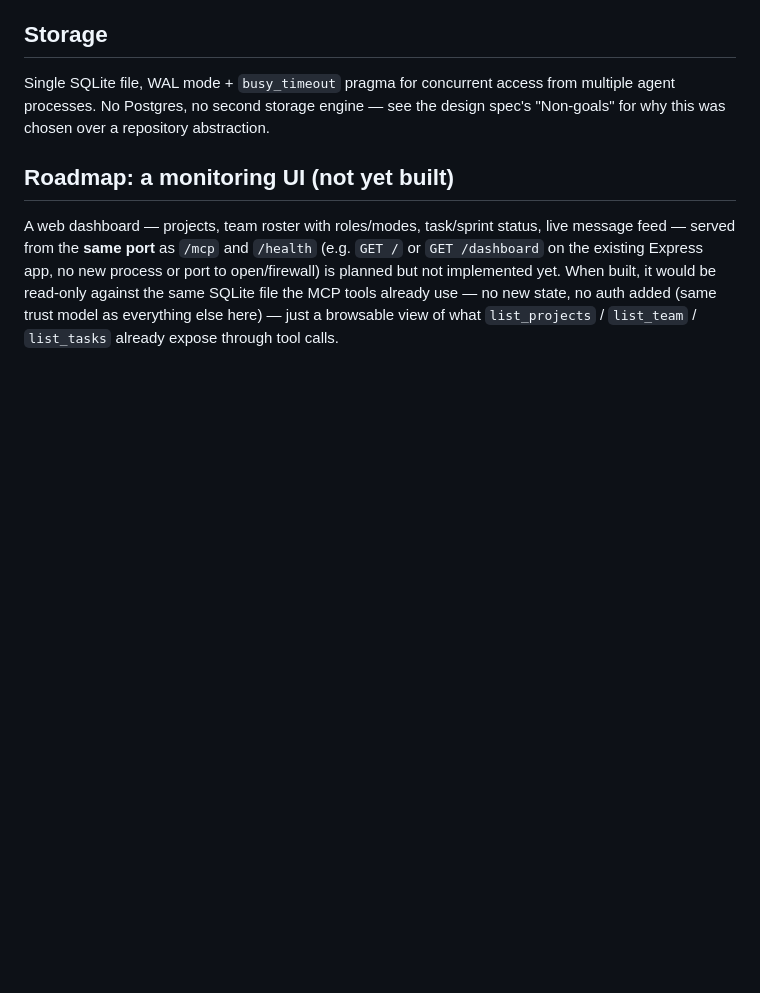
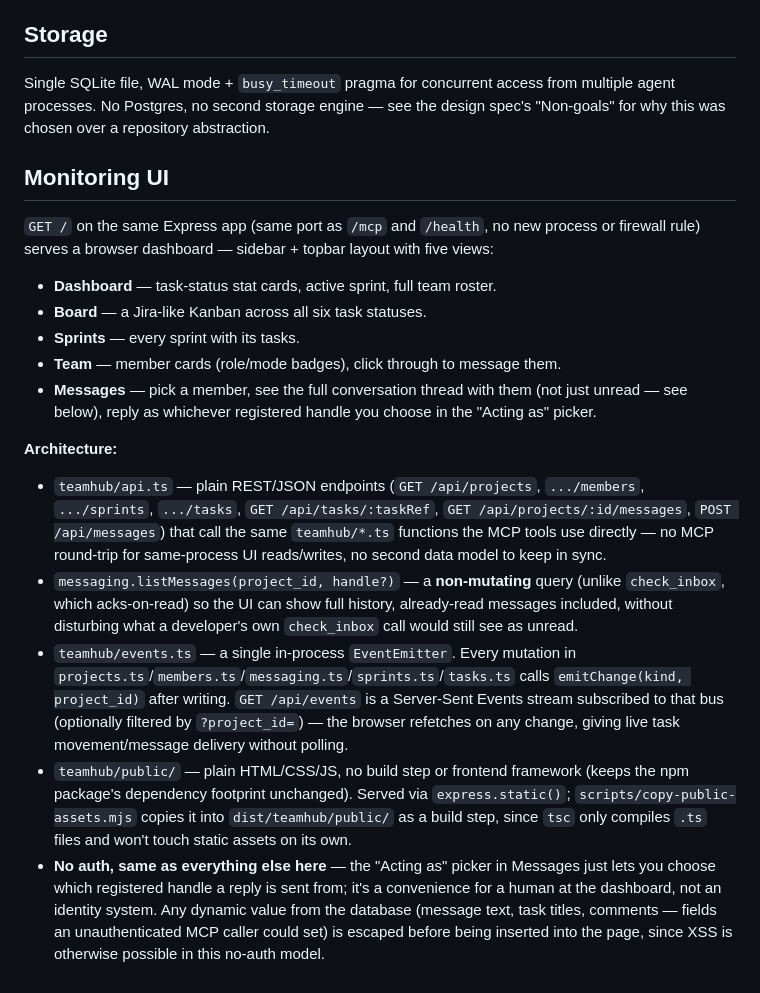
Before and after one commit to masterdeepak15/claude-team-protocol, a Markdown page: docs/architecture.md, the part around the change. GitHub-like rendering; blank space fills up the shorter version.

```diff
--- a/docs/architecture.md
+++ b/docs/architecture.md
@@ -143,13 +143,46 @@ from multiple agent processes. No Postgres, no second storage engine — see
 the design spec's "Non-goals" for why this was chosen over a repository
 abstraction.
 
-## Roadmap: a monitoring UI (not yet built)
+## Monitoring UI
 
-A web dashboard — projects, team roster with roles/modes, task/sprint
-status, live message feed — served from the **same port** as `/mcp` and
-`/health` (e.g. `GET /` or `GET /dashboard` on the existing Express app, no
-new process or port to open/firewall) is planned but not implemented yet.
-When built, it would be read-only against the same SQLite file the MCP
-tools already use — no new state, no auth added (same trust model as
-everything else here) — just a browsable view of what `list_projects` /
-`list_team` / `list_tasks` already expose through tool calls.
+`GET /` on the same Express app (same port as `/mcp` and `/health`, no new
+process or firewall rule) serves a browser dashboard — sidebar + topbar
+layout with five views:
+
+- **Dashboard** — task-status stat cards, active sprint, full team roster.
+- **Board** — a Jira-like Kanban across all six task statuses.
+- **Sprints** — every sprint with its tasks.
+- **Team** — member cards (role/mode badges), click through to message them.
+- **Messages** — pick a member, see the full conversation thread with them
+  (not just unread — see below), reply as whichever registered handle you
+  choose in the "Acting as" picker.
+
+**Architecture:**
+
+- `teamhub/api.ts` — plain REST/JSON endpoints (`GET /api/projects`,
+  `.../members`, `.../sprints`, `.../tasks`, `GET /api/tasks/:taskRef`,
+  `GET /api/projects/:id/messages`, `POST /api/messages`) that call the same
+  `teamhub/*.ts` functions the MCP tools use directly — no MCP round-trip
+  for same-process UI reads/writes, no second data model to keep in sync.
+- `messaging.listMessages(project_id, handle?)` — a **non-mutating** query
+  (unlike `check_inbox`, which acks-on-read) so the UI can show full
+  history, already-read messages included, without disturbing what a
+  developer's own `check_inbox` call would still see as unread.
+- `teamhub/events.ts` — a single in-process `EventEmitter`. Every mutation
+  in `projects.ts`/`members.ts`/`messaging.ts`/`sprints.ts`/`tasks.ts` calls
+  `emitChange(kind, project_id)` after writing. `GET /api/events` is a
+  Server-Sent Events stream subscribed to that bus (optionally filtered by
+  `?project_id=`) — the browser refetches on any change, giving live task
+  movement/message delivery without polling.
+- `teamhub/public/` — plain HTML/CSS/JS, no build step or frontend
+  framework (keeps the npm package's dependency footprint unchanged).
+  Served via `express.static()`; `scripts/copy-public-assets.mjs` copies it
+  into `dist/teamhub/public/` as a build step, since `tsc` only compiles
+  `.ts` files and won't touch static assets on its own.
+- **No auth, same as everything else here** — the "Acting as" picker in
+  Messages just lets you choose which registered handle a reply is sent
+  from; it's a convenience for a human at the dashboard, not an identity
+  system. Any dynamic value from the database (message text, task titles,
+  comments — fields an unauthenticated MCP caller could set) is escaped
+  before being inserted into the page, since XSS is otherwise possible in
+  this no-auth model.
```
Also changed, not shown: README.md (+8 -4 lines), docs/setup-guide.md (+19 -0 lines).
